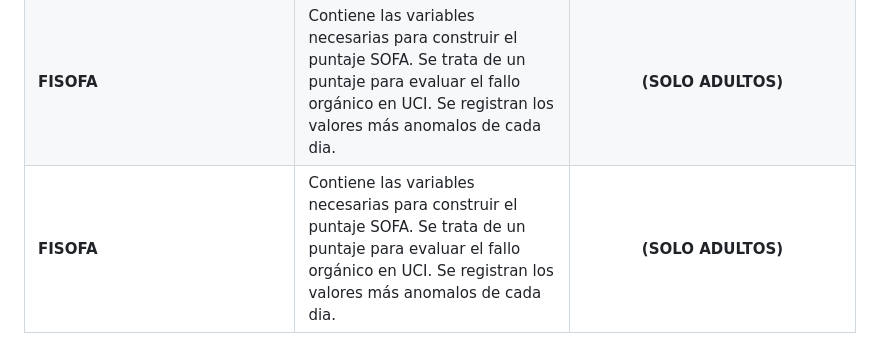
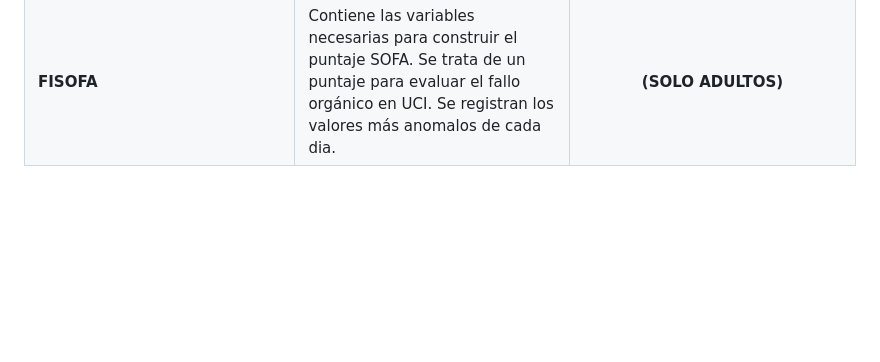
Before and after one commit to DATALAB2023/SATI-Q, a Markdown page: README.md, the part around the change. Drawn GitHub-style; blank space fills up the shorter version.

```diff
--- a/README.md
+++ b/README.md
@@ -75,4 +75,3 @@ A continuación presentamos la descripción de cada tabla / archivo CSV del *DES
 | **FIPIM3**  |  Contiene las variables necesarias para construir el puntaje de predicción de mortalidad en UCIP PIM3. El score PIM 3 se calcula a partir de la información recolectada en el momento en que el paciente ingresa en la unidad de cuidados intensivos pediátricos (UCIP) o antes de iniciar el tratamiento intensivo.  | **(SOLO PEDIÁTRICOS)** |
 | **FIPELOD**  | Contiene las variables necesarias para construir el puntaje Pelod 1. Se trata de un puntaje para evaluar el fallo orgánico en UCIP. Se registran los valores más anomalos de cada dia. | **(SOLO PEDIÁTRICOS)** |
 | **FISOFA**  | Contiene las variables necesarias para construir el puntaje SOFA. Se trata de un puntaje para evaluar el fallo orgánico en UCI. Se registran los valores más anomalos de cada dia. | **(SOLO ADULTOS)** |
-| **FISOFA**  | Contiene las variables necesarias para construir el puntaje SOFA. Se trata de un puntaje para evaluar el fallo orgánico en UCI. Se registran los valores más anomalos de cada dia. | **(SOLO ADULTOS)** |
```
